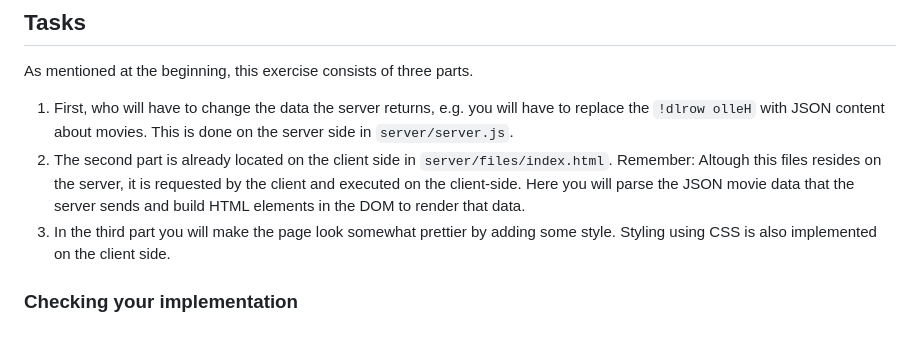
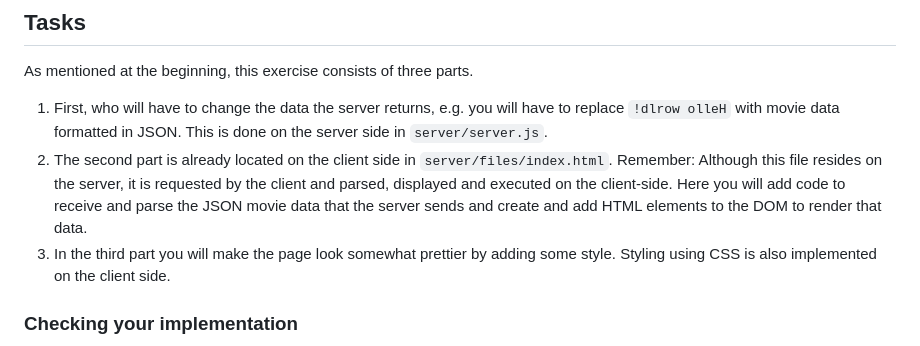
Before and after one commit to FH-Campus-Wien-WEB/web24-exercise-1, a Markdown page: README.md, the part around the change. Rendered like a GitHub page.

```diff
--- a/README.md
+++ b/README.md
@@ -76,8 +76,8 @@ That's were the data received from the server is added to the page. The `respons
 ## Tasks
 As mentioned at the beginning, this exercise consists of three parts.
 
-1. First, who will have to change the data the server returns, e.g. you will have to replace the `!dlrow olleH` with JSON content about movies. This is done on the server side in `server/server.js`.
-1. The second part is already located on the client side in `server/files/index.html`. Remember: Altough this files resides on the server, it is requested by the client and executed on the client-side. Here you will parse the JSON movie data that the server sends and build HTML elements in the DOM to render that data.
+1. First, who will have to change the data the server returns, e.g. you will have to replace `!dlrow olleH` with movie data formatted in JSON. This is done on the server side in `server/server.js`.
+1. The second part is already located on the client side in `server/files/index.html`. Remember: Although this file resides on the server, it is requested by the client and parsed, displayed and executed on the client-side. Here you will add code to receive and parse the JSON movie data that the server sends and create and add HTML elements to the DOM to render that data.
 1. In the third part you will make the page look somewhat prettier by adding some style. Styling using CSS is also implemented on the client side.
 
 ### Checking your implementation
```
